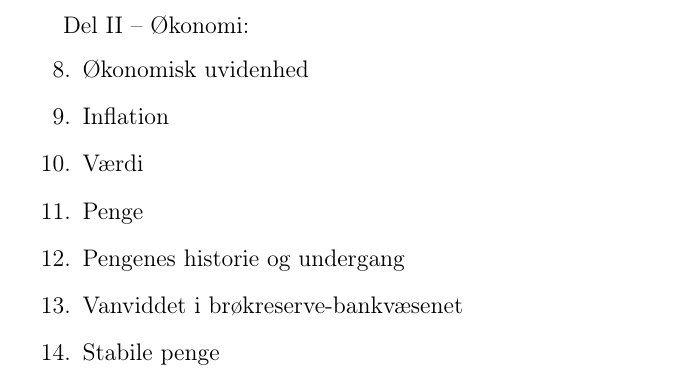
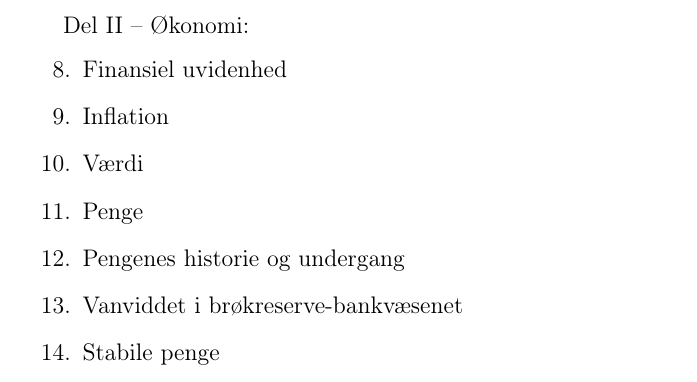
Before and after one commit to Shop21DK/21-Lektioner, a LaTeX book (167-main.tex): part of page 50 of 166, cut so that both start at the same text. Compiled offline with pdfLaTeX.

Commit message:
Side 34 står der:
"8. Økonomisk uvidenhed"

Side 35 er det blevet til:
"8. Finansiel uvidenhed"

```diff
--- a/167-main.tex
+++ b/167-main.tex
@@ -664,7 +664,7 @@ I de første syv lektioner blev nogle af de filosofiske spørgsmål, som Bitcoin
 
 ~\begin{samepage} Del~\ref{ch:economics} -- Økonomi:\begin{enumerate}
   \setcounter{enumi}{7}
-  \item Økonomisk uvidenhed \item Inflation \item Værdi \item Penge \item Pengenes historie og undergang \item Vanviddet i brøkreserve-bankvæsenet \item Stabile penge \end{enumerate}
+  \item Finansiel uvidenhed \item Inflation \item Værdi \item Penge \item Pengenes historie og undergang \item Vanviddet i brøkreserve-bankvæsenet \item Stabile penge \end{enumerate}
 \end{samepage}
 
 Igen vil jeg kun være i stand til at kradse i overfladen. Bitcoin er ikke bare ambitiøst, men også bredt og dybt, hvilket gør det umuligt at dække alle relevante emner i en enkelt lektion, essay, artikel eller bog. Jeg tvivler på, at det overhovedet er muligt.
```
Also changed, not shown: 167-main.out.ps, 167-main.tex (2 more changed lines), 2 other files.
